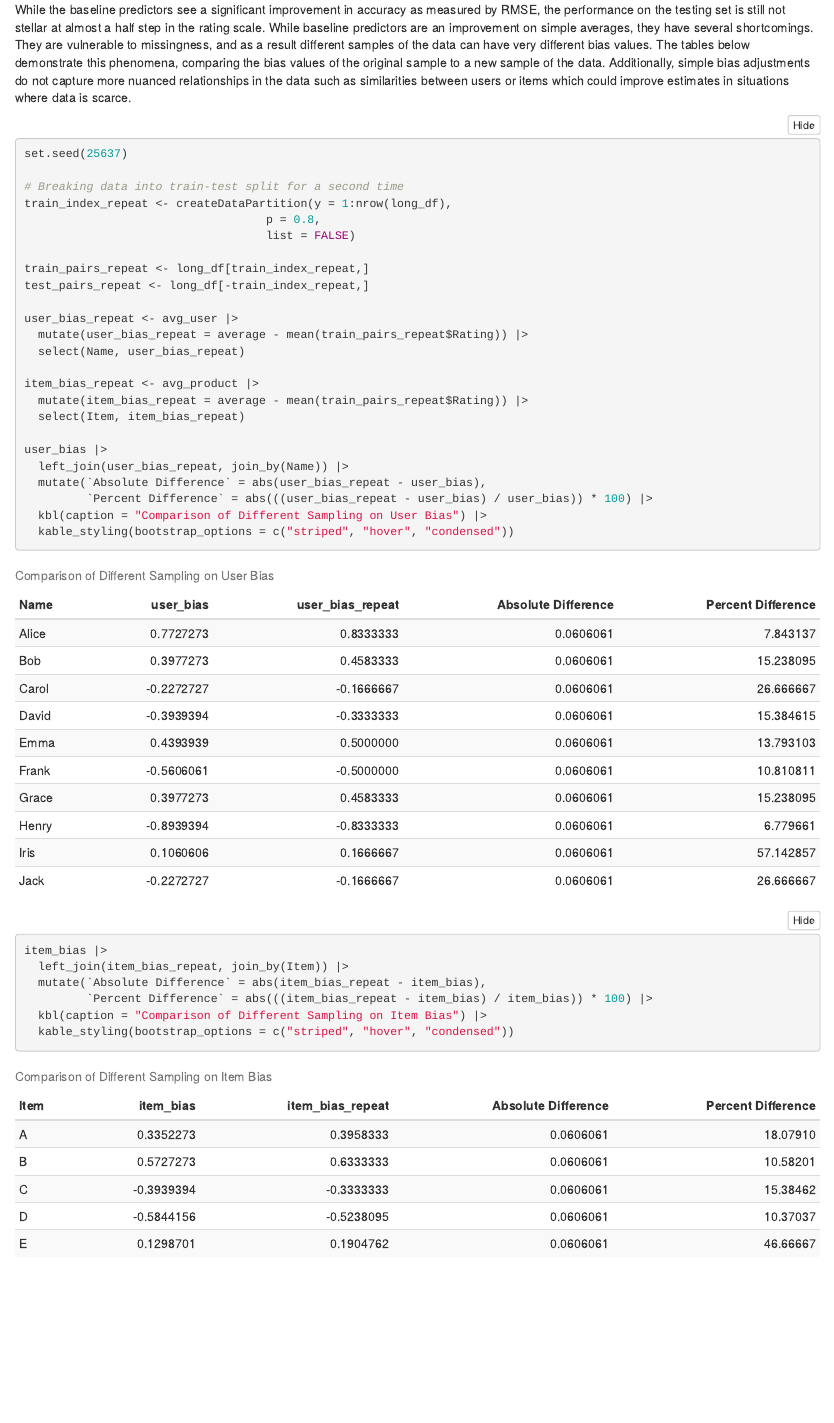
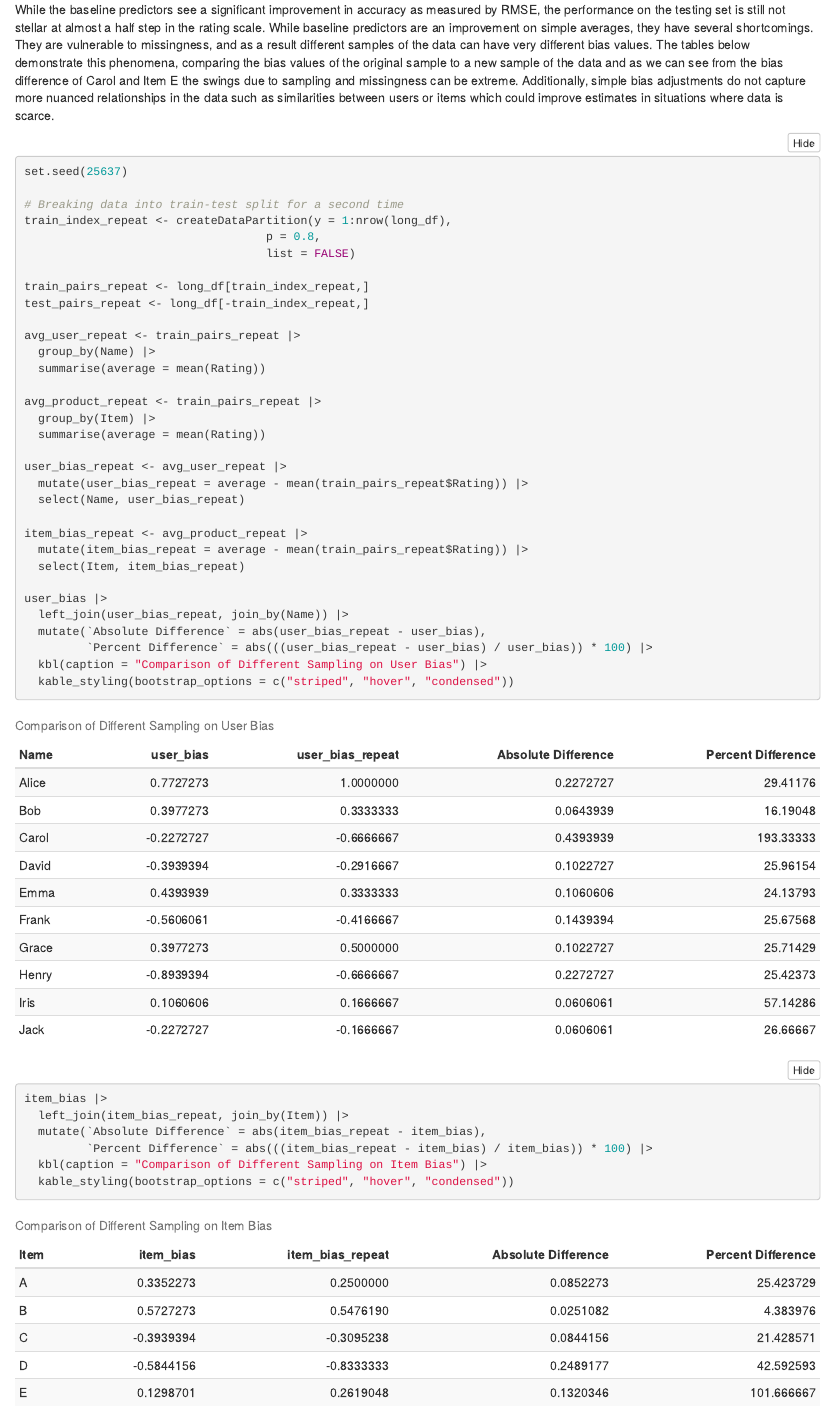
Before and after one commit to Tillmawitz/data_612, an R Markdown document (Tillmawitz_project_1.Rmd): the page in a window 1100 px wide, from 5020 px down. Rendered offline with R 4.5, knitr and Pandoc, with nearby package versions.

Commit message:
Fixing typo

````diff
--- a/Tillmawitz_project_1.Rmd
+++ b/Tillmawitz_project_1.Rmd
@@ -150,7 +150,7 @@ rmse_df |>
   kable_styling(bootstrap_options = c("striped", "hover", "condensed"))
 ```
 
-While the baseline predictors see a significant improvement in accuracy as measured by RMSE, the performance on the testing set is still not stellar at almost a half step in the rating scale. While baseline predictors are an improvement on simple averages, they have several shortcomings. They are vulnerable to missingness, and as a result different samples of the data can have very different bias values. The tables below demonstrate this phenomena, comparing the bias values of the original sample to a new sample of the data. Additionally, simple bias adjustments do not capture more nuanced relationships in the data such as similarities between users or items which could improve estimates in situations where data is scarce.
+While the baseline predictors see a significant improvement in accuracy as measured by RMSE, the performance on the testing set is still not stellar at almost a half step in the rating scale. While baseline predictors are an improvement on simple averages, they have several shortcomings. They are vulnerable to missingness, and as a result different samples of the data can have very different bias values. The tables below demonstrate this phenomena, comparing the bias values of the original sample to a new sample of the data and as we can see from the bias difference of Carol and Item E the swings due to sampling and missingness can be extreme. Additionally, simple bias adjustments do not capture more nuanced relationships in the data such as similarities between users or items which could improve estimates in situations where data is scarce.
 
 ```{r split two}
 set.seed(25637)
@@ -163,11 +163,19 @@ train_index_repeat <- createDataPartition(y = 1:nrow(long_df),
 train_pairs_repeat <- long_df[train_index_repeat,]
 test_pairs_repeat <- long_df[-train_index_repeat,]
 
-user_bias_repeat <- avg_user |>
+avg_user_repeat <- train_pairs_repeat |>
+  group_by(Name) |>
+  summarise(average = mean(Rating))
+
+avg_product_repeat <- train_pairs_repeat |>
+  group_by(Item) |>
+  summarise(average = mean(Rating))
+
+user_bias_repeat <- avg_user_repeat |>
   mutate(user_bias_repeat = average - mean(train_pairs_repeat$Rating)) |>
   select(Name, user_bias_repeat)
 
-item_bias_repeat <- avg_product |>
+item_bias_repeat <- avg_product_repeat |>
   mutate(item_bias_repeat = average - mean(train_pairs_repeat$Rating)) |>
   select(Item, item_bias_repeat)
 
````
